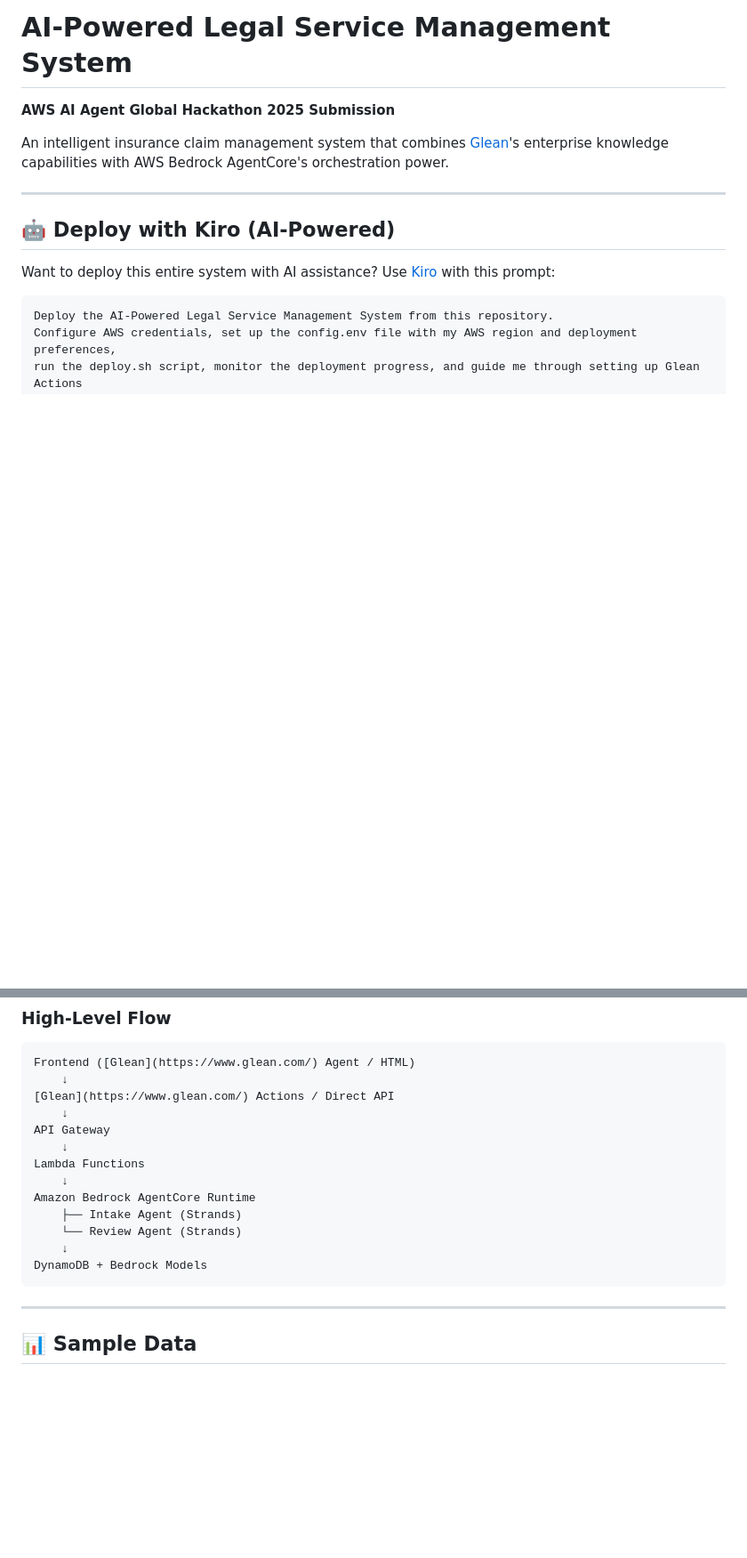
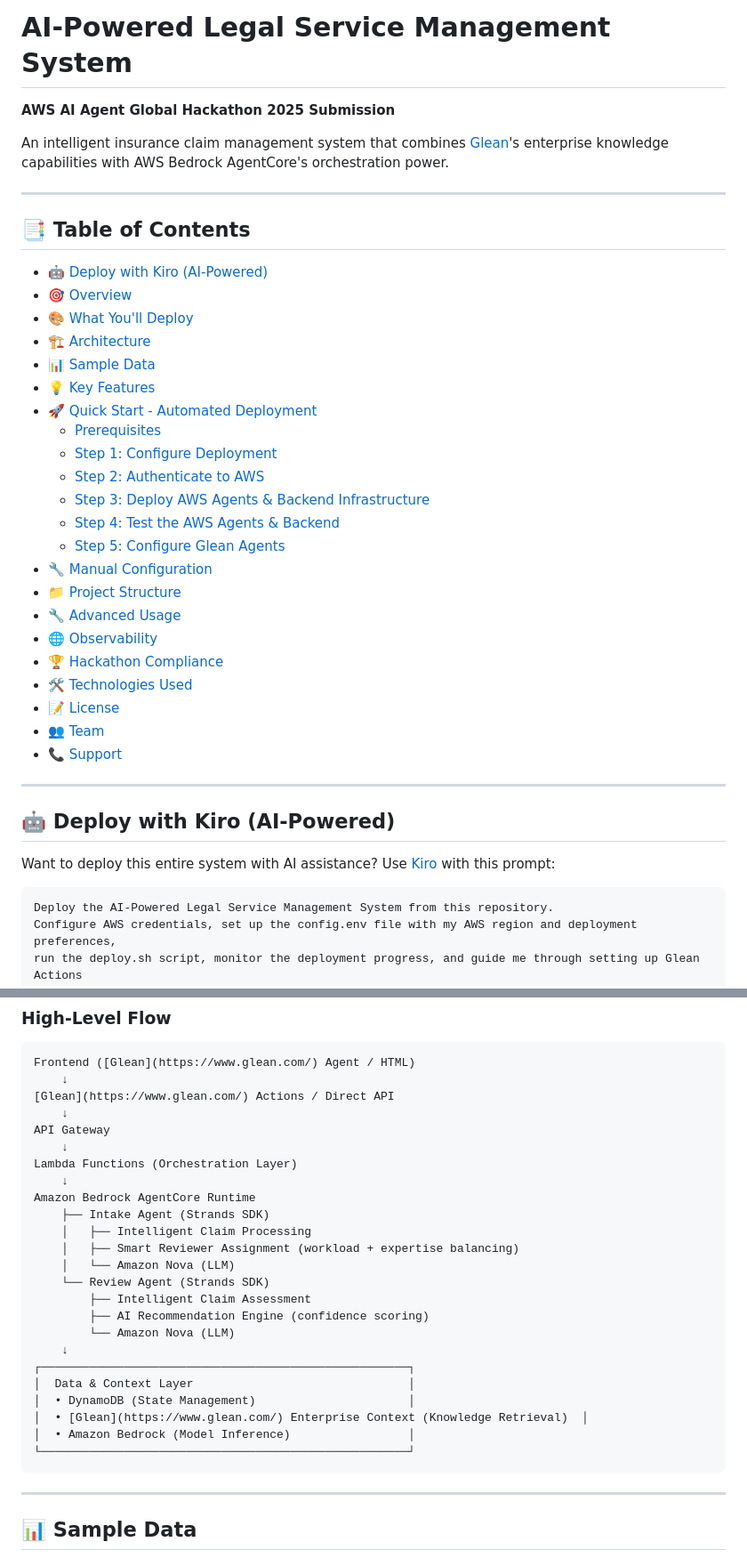
Before and after one commit to alex-mahabir-glean/insurance-claims-intelligence-awsagentshackathon, a Markdown page: README.md, 2 parts joined by grey strips. Shown: that part at 89% size. GitHub-like rendering; blank space fills up the shorter version.

Commit message:
Enhance descriptions and architecture flow
- Improve 'What You'll Deploy' description to highlight intelligent routing,
  AI recommendations, and complete state management
- Enhance architecture flow diagram with:
  - Intelligent claim processing and assessment callouts
  - Smart reviewer assignment (workload + expertise balancing)
  - Amazon Nova LLM explicitly called out
  - Glean Enterprise Context for knowledge retrieval
  - Clearer data & context layer separation
- Add table of contents for better navigation

````diff
--- a/README.md
+++ b/README.md
@@ -3,6 +3,33 @@
 **AWS AI Agent Global Hackathon 2025 Submission**
 
 An intelligent insurance claim management system that combines [Glean](https://www.glean.com/)'s enterprise knowledge capabilities with AWS Bedrock AgentCore's orchestration power.
+
+---
+
+## 📑 Table of Contents
+
+- [🤖 Deploy with Kiro (AI-Powered)](#-deploy-with-kiro-ai-powered)
+- [🎯 Overview](#-overview)
+- [🎨 What You'll Deploy](#-what-youll-deploy)
+- [🏗️ Architecture](#️-architecture)
+- [📊 Sample Data](#-sample-data)
+- [💡 Key Features](#-key-features)
+- [🚀 Quick Start - Automated Deployment](#-quick-start---automated-deployment)
+  - [Prerequisites](#prerequisites)
+  - [Step 1: Configure Deployment](#step-1-configure-deployment)
+  - [Step 2: Authenticate to AWS](#step-2-authenticate-to-aws)
+  - [Step 3: Deploy AWS Agents & Backend Infrastructure](#step-3-deploy-aws-agents--backend-infrastructure)
+  - [Step 4: Test the AWS Agents & Backend](#step-4-test-the-aws-agents--backend)
+  - [Step 5: Configure Glean Agents](#step-5-configure-glean-agents)
+- [🔧 Manual Configuration](#-manual-configuration)
+- [📁 Project Structure](#-project-structure)
+- [🔧 Advanced Usage](#-advanced-usage)
+- [🌐 Observability](#-observability)
+- [🏆 Hackathon Compliance](#-hackathon-compliance)
+- [🛠️ Technologies Used](#️-technologies-used)
+- [📝 License](#-license)
+- [👥 Team](#-team)
+- [📞 Support](#-support)
 
 ---
 
@@ -83,13 +110,24 @@ Frontend ([Glean](https://www.glean.com/) Agent / HTML)
     ↓
 API Gateway
     ↓
-Lambda Functions
+Lambda Functions (Orchestration Layer)
     ↓
 Amazon Bedrock AgentCore Runtime
-    ├── Intake Agent (Strands)
-    └── Review Agent (Strands)
+    ├── Intake Agent (Strands SDK)
+    │   ├── Intelligent Claim Processing
+    │   ├── Smart Reviewer Assignment (workload + expertise balancing)
+    │   └── Amazon Nova (LLM)
+    └── Review Agent (Strands SDK)
+        ├── Intelligent Claim Assessment
+        ├── AI Recommendation Engine (confidence scoring)
+        └── Amazon Nova (LLM)
     ↓
-DynamoDB + Bedrock Models
+┌─────────────────────────────────────────────────────┐
+│  Data & Context Layer                               │
+│  • DynamoDB (State Management)                      │
+│  • [Glean](https://www.glean.com/) Enterprise Context (Knowledge Retrieval)  │
+│  • Amazon Bedrock (Model Inference)                 │
+└─────────────────────────────────────────────────────┘
 ```
 
 ---
````
Also changed, not shown: other parts of README.md (+1 -1 lines).
